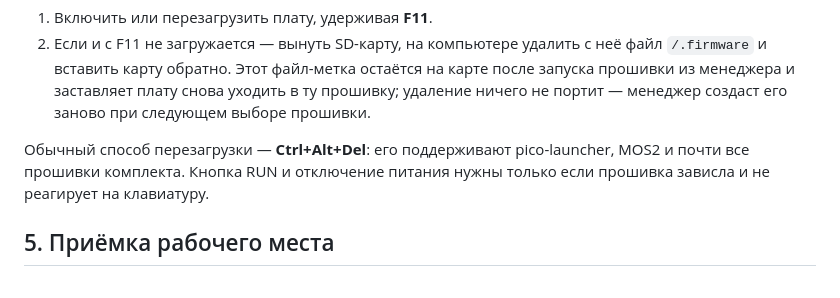
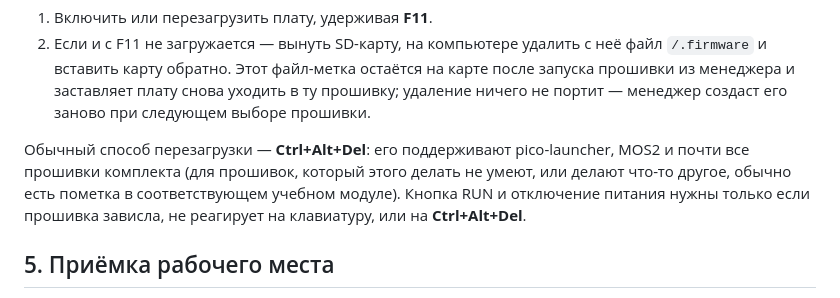
Before and after one commit to DnCraptor/pico-class, a Markdown page: hardware/waveshare-rp2350-pizero/README.md, the part around the change. GitHub-like rendering.

Commit message:
Update reboot instructions in README.md
Clarified reboot methods and conditions for firmware responsiveness.

```diff
--- a/hardware/waveshare-rp2350-pizero/README.md
+++ b/hardware/waveshare-rp2350-pizero/README.md
@@ -104,7 +104,7 @@
 1. Включить или перезагрузить плату, удерживая **F11**.
 2. Если и с F11 не загружается — вынуть SD-карту, на компьютере удалить с неё файл `/.firmware` и вставить карту обратно. Этот файл-метка остаётся на карте после запуска прошивки из менеджера и заставляет плату снова уходить в ту прошивку; удаление ничего не портит — менеджер создаст его заново при следующем выборе прошивки.
 
-Обычный способ перезагрузки — **Ctrl+Alt+Del**: его поддерживают pico-launcher, MOS2 и почти все прошивки комплекта. Кнопка RUN и отключение питания нужны только если прошивка зависла и не реагирует на клавиатуру.
+Обычный способ перезагрузки — **Ctrl+Alt+Del**: его поддерживают pico-launcher, MOS2 и почти все прошивки комплекта (для прошивок, который этого делать не умеют, или делают что-то другое, обычно есть пометка в соответствующем учебном модуле). Кнопка RUN и отключение питания нужны только если прошивка зависла, не реагирует на клавиатуру, или на **Ctrl+Alt+Del**.
 
 ## 5. Приёмка рабочего места
 
```
